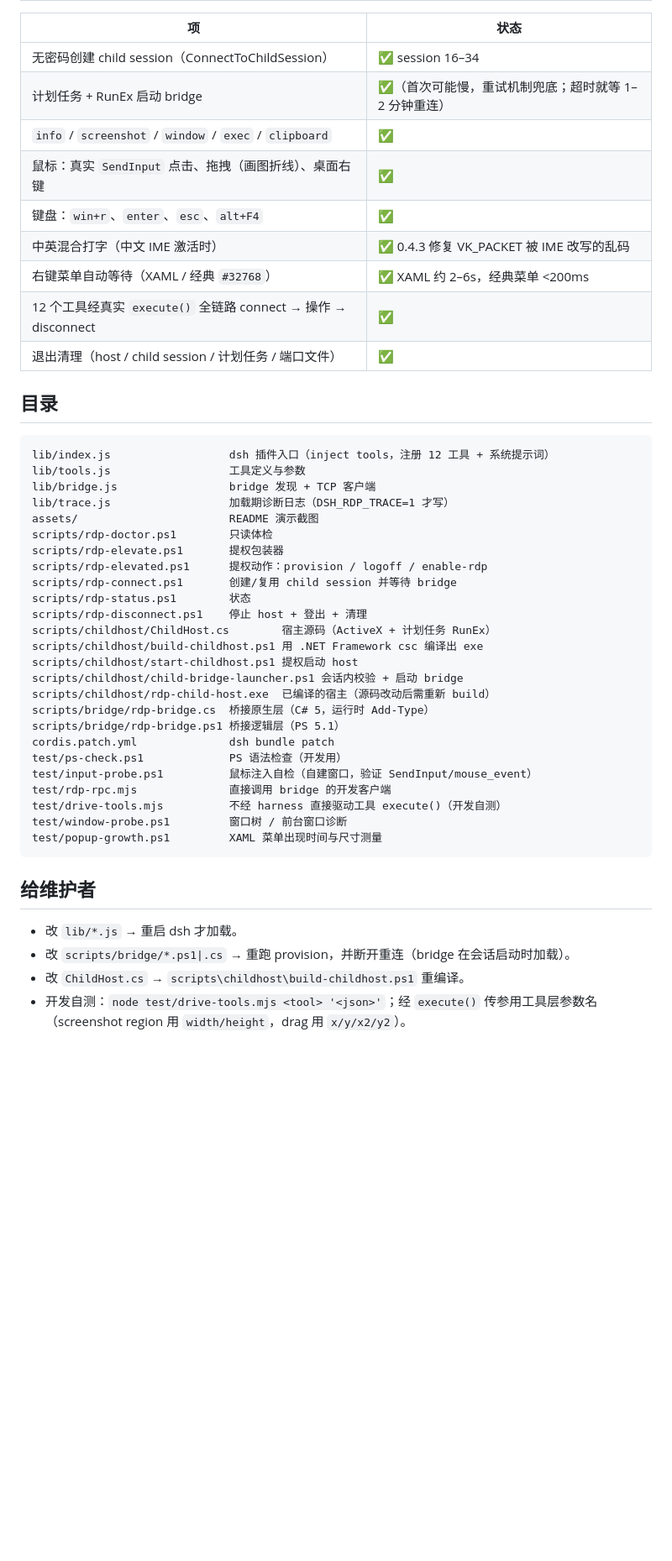
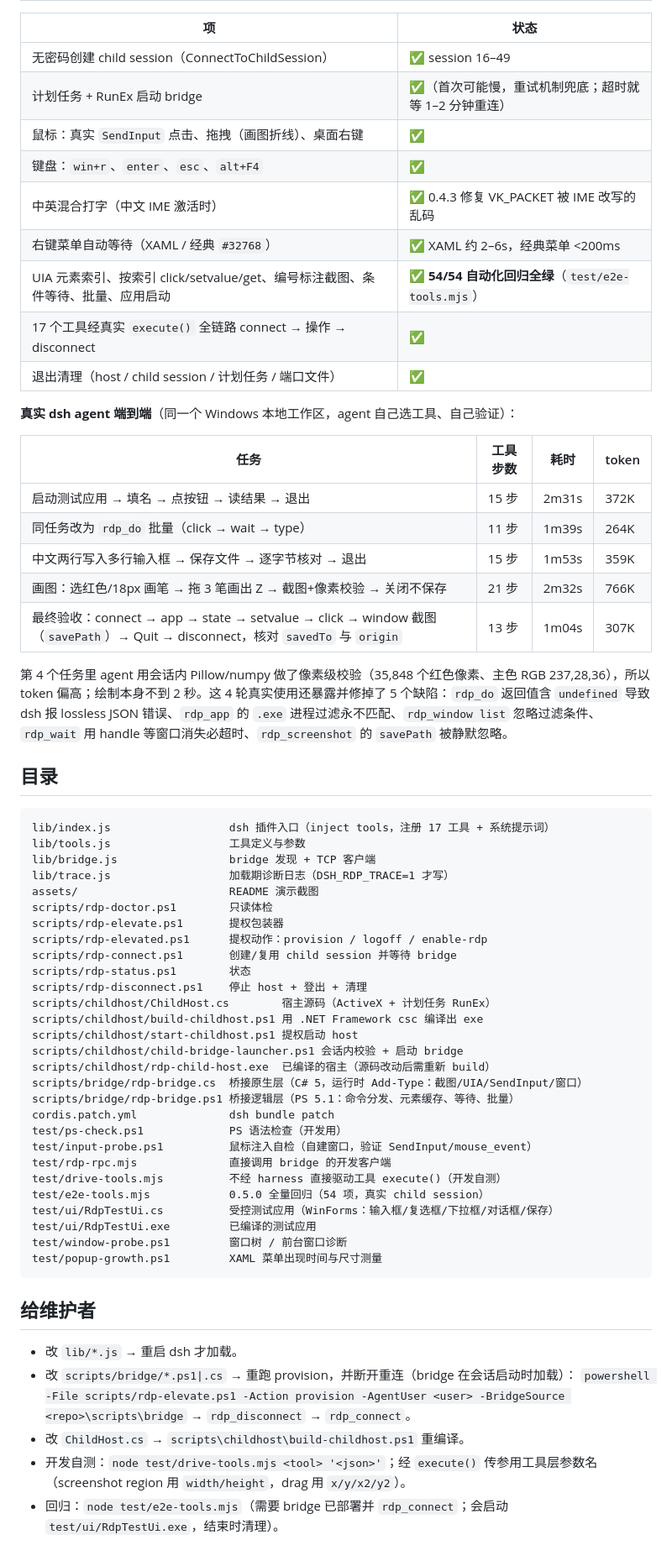
Before and after one commit to longguanhong0755/dsh-rdp-wrapper, a Markdown page: README.md, the part around one of its changes. Shown at 84% size. Drawn GitHub-style; blank space fills up the shorter version.

````diff
--- a/README.md
+++ b/README.md
@@ -186,20 +211,32 @@ dsh（你的桌面，console 会话）
 
 | 项 | 状态 |
 | --- | --- |
-| 无密码创建 child session（ConnectToChildSession） | ✅ session 16–34 |
+| 无密码创建 child session（ConnectToChildSession） | ✅ session 16–49 |
 | 计划任务 + RunEx 启动 bridge | ✅（首次可能慢，重试机制兜底；超时就等 1–2 分钟重连） |
-| `info` / `screenshot` / `window` / `exec` / `clipboard` | ✅ |
 | 鼠标：真实 `SendInput` 点击、拖拽（画图折线）、桌面右键 | ✅ |
 | 键盘：`win+r`、`enter`、`esc`、`alt+F4` | ✅ |
 | 中英混合打字（中文 IME 激活时） | ✅ 0.4.3 修复 VK_PACKET 被 IME 改写的乱码 |
 | 右键菜单自动等待（XAML / 经典 `#32768`） | ✅ XAML 约 2–6s，经典菜单 <200ms |
-| 12 个工具经真实 `execute()` 全链路 connect → 操作 → disconnect | ✅ |
+| UIA 元素索引、按索引 click/setvalue/get、编号标注截图、条件等待、批量、应用启动 | ✅ **54/54 自动化回归全绿**（`test/e2e-tools.mjs`） |
+| 17 个工具经真实 `execute()` 全链路 connect → 操作 → disconnect | ✅ |
 | 退出清理（host / child session / 计划任务 / 端口文件） | ✅ |
+
+**真实 dsh agent 端到端**（同一个 Windows 本地工作区，agent 自己选工具、自己验证）：
+
+| 任务 | 工具步数 | 耗时 | token |
+| --- | --- | --- | --- |
+| 启动测试应用 → 填名 → 点按钮 → 读结果 → 退出 | 15 步 | 2m31s | 372K |
+| 同任务改为 `rdp_do` 批量（click → wait → type） | 11 步 | 1m39s | 264K |
+| 中文两行写入多行输入框 → 保存文件 → 逐字节核对 → 退出 | 15 步 | 1m53s | 359K |
+| 画图：选红色/18px 画笔 → 拖 3 笔画出 Z → 截图+像素校验 → 关闭不保存 | 21 步 | 2m32s | 766K |
+| 最终验收：connect → app → state → setvalue → click → window 截图（`savePath`）→ Quit → disconnect，核对 `savedTo` 与 `origin` | 13 步 | 1m04s | 307K |
+
+第 4 个任务里 agent 用会话内 Pillow/numpy 做了像素级校验（35,848 个红色像素、主色 RGB 237,28,36），所以 token 偏高；绘制本身不到 2 秒。这 4 轮真实使用还暴露并修掉了 5 个缺陷：`rdp_do` 返回值含 `undefined` 导致 dsh 报 lossless JSON 错误、`rdp_app` 的 `.exe` 进程过滤永不匹配、`rdp_window list` 忽略过滤条件、`rdp_wait` 用 handle 等窗口消失必超时、`rdp_screenshot` 的 `savePath` 被静默忽略。
 
 ## 目录
 
 ```
-lib/index.js                  dsh 插件入口（inject tools，注册 12 工具 + 系统提示词）
+lib/index.js                  dsh 插件入口（inject tools，注册 17 工具 + 系统提示词）
 lib/tools.js                  工具定义与参数
 lib/bridge.js                 bridge 发现 + TCP 客户端
 lib/trace.js                  加载期诊断日志（DSH_RDP_TRACE=1 才写）
@@ -215,13 +252,16 @@ scripts/childhost/build-childhost.ps1 用 .NET Framework csc 编译出 exe
 scripts/childhost/start-childhost.ps1 提权启动 host
 scripts/childhost/child-bridge-launcher.ps1 会话内校验 + 启动 bridge
 scripts/childhost/rdp-child-host.exe  已编译的宿主（源码改动后需重新 build）
-scripts/bridge/rdp-bridge.cs  桥接原生层（C# 5，运行时 Add-Type）
-scripts/bridge/rdp-bridge.ps1 桥接逻辑层（PS 5.1）
+scripts/bridge/rdp-bridge.cs  桥接原生层（C# 5，运行时 Add-Type：截图/UIA/SendInput/窗口）
+scripts/bridge/rdp-bridge.ps1 桥接逻辑层（PS 5.1：命令分发、元素缓存、等待、批量）
 cordis.patch.yml              dsh bundle patch
 test/ps-check.ps1             PS 语法检查（开发用）
 test/input-probe.ps1          鼠标注入自检（自建窗口，验证 SendInput/mouse_event）
 test/rdp-rpc.mjs              直接调用 bridge 的开发客户端
 test/drive-tools.mjs          不经 harness 直接驱动工具 execute()（开发自测）
+test/e2e-tools.mjs            0.5.0 全量回归（54 项，真实 child session）
+test/ui/RdpTestUi.cs          受控测试应用（WinForms：输入框/复选框/下拉框/对话框/保存）
+test/ui/RdpTestUi.exe         已编译的测试应用
 test/window-probe.ps1         窗口树 / 前台窗口诊断
 test/popup-growth.ps1         XAML 菜单出现时间与尺寸测量
 ```
@@ -229,6 +269,8 @@ test/popup-growth.ps1         XAML 菜单出现时间与尺寸测量
 ## 给维护者
 
 - 改 `lib/*.js` → 重启 dsh 才加载。
-- 改 `scripts/bridge/*.ps1|.cs` → 重跑 provision，并断开重连（bridge 在会话启动时加载）。
+- 改 `scripts/bridge/*.ps1|.cs` → 重跑 provision，并断开重连（bridge 在会话启动时加载）：
+  `powershell -File scripts/rdp-elevate.ps1 -Action provision -AgentUser <user> -BridgeSource <repo>\scripts\bridge` → `rdp_disconnect` → `rdp_connect`。
 - 改 `ChildHost.cs` → `scripts\childhost\build-childhost.ps1` 重编译。
 - 开发自测：`node test/drive-tools.mjs <tool> '<json>'`；经 `execute()` 传参用工具层参数名（screenshot region 用 `width/height`，drag 用 `x/y/x2/y2`）。
+- 回归：`node test/e2e-tools.mjs`（需要 bridge 已部署并 `rdp_connect`；会启动 `test/ui/RdpTestUi.exe`，结束时清理）。
````
Also changed, not shown: other parts of README.md (+33 -8 lines), assets/demo-marks.png (added), 8 other files.
